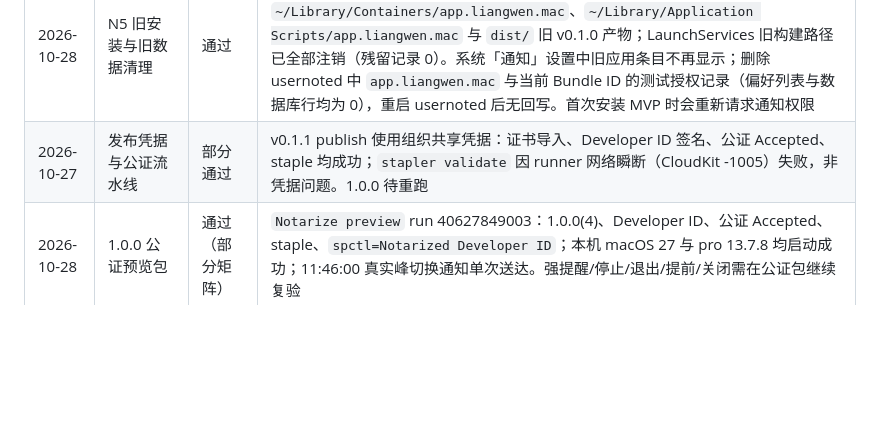
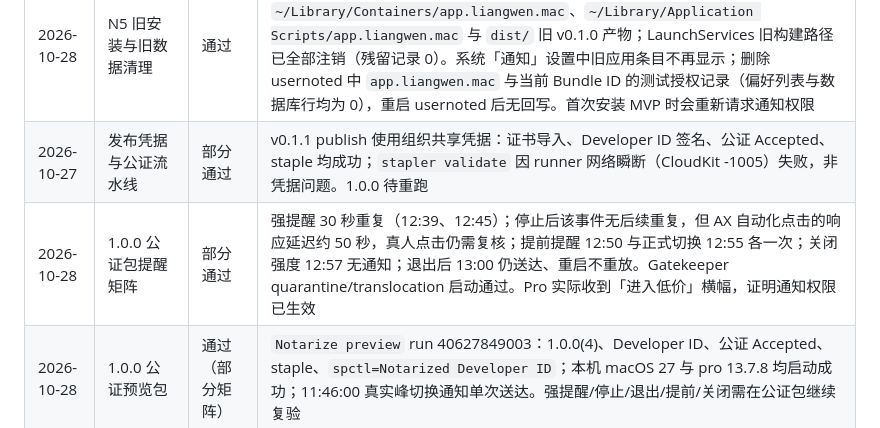
Before and after one commit to EasyIndie/EasyAPIClock, a Markdown page: docs/ops/functional-acceptance.md, the part around the change. GitHub-like rendering; blank space fills up the shorter version.

```diff
--- a/docs/ops/functional-acceptance.md
+++ b/docs/ops/functional-acceptance.md
@@ -50,6 +50,7 @@
 | 2026-10-28 | C4 退出后送达与重启不补发 | 通过 | 02:26:36 退出应用，已排定 02:28:00 通知仍由系统送达；02:28:31 重启后状态为峰、下一切换 02:30，未重放 02:28 事件，02:30:00 正常提醒一次 |
 | 2026-10-28 | N5 旧安装与旧数据清理 | 通过 | 删除 `/Applications/谷蹬.app`（0.1.0 / `app.liangwen.mac`）、`~/Library/Containers/app.liangwen.mac`、`~/Library/Application Scripts/app.liangwen.mac` 与 `dist/` 旧 v0.1.0 产物；LaunchServices 旧构建路径已全部注销（残留记录 0）。系统「通知」设置中旧应用条目不再显示；删除 usernoted 中 `app.liangwen.mac` 与当前 Bundle ID 的测试授权记录（偏好列表与数据库行均为 0），重启 usernoted 后无回写。首次安装 MVP 时会重新请求通知权限 |
 | 2026-10-27 | 发布凭据与公证流水线 | 部分通过 | v0.1.1 publish 使用组织共享凭据：证书导入、Developer ID 签名、公证 Accepted、staple 均成功；`stapler validate` 因 runner 网络瞬断（CloudKit -1005）失败，非凭据问题。1.0.0 待重跑 |
+| 2026-10-28 | 1.0.0 公证包提醒矩阵 | 部分通过 | 强提醒 30 秒重复（12:39、12:45）；停止后该事件无后续重复，但 AX 自动化点击的响应延迟约 50 秒，真人点击仍需复核；提前提醒 12:50 与正式切换 12:55 各一次；关闭强度 12:57 无通知；退出后 13:00 仍送达、重启不重放。Gatekeeper quarantine/translocation 启动通过。Pro 实际收到「进入低价」横幅，证明通知权限已生效 |
 | 2026-10-28 | 1.0.0 公证预览包 | 通过（部分矩阵） | `Notarize preview` run 40627849003：1.0.0(4)、Developer ID、公证 Accepted、staple、`spctl=Notarized Developer ID`；本机 macOS 27 与 pro 13.7.8 均启动成功；11:46:00 真实峰切换通知单次送达。强提醒/停止/退出/提前/关闭需在公证包继续复验 |
 | 2026-10-28 | 1.0.0 本地包安装与元数据 | 通过 | `dist/Gudeng-1.0.0.dmg` 安装到 `/Applications/谷蹬.app`；1.0.0 (4)、`com.easyindie.easyapiclock`、arm64+x86_64、最低 13.0、ad-hoc 签名校验通过；菜单栏状态正常。完整通知矩阵待公证包复验 |
 | 2026-10-28 | 0.1.1 本地包安装 | 通过 | `dist/Gudeng-0.1.1.dmg`（SHA-256 `b66a40fd…`）校验并挂载复制到 `/Applications/谷蹬.app`；ad-hoc 签名、`com.easyindie.easyapiclock` 0.1.1(3)、arm64+x86_64、最低 13.0、沙盒与网络客户端 entitlement 正常，`codesign --verify` 通过 |
```
Also changed, not shown: README.md (+1 -1 lines), docs/ops/platform-validation.md (+10 -0 lines).
